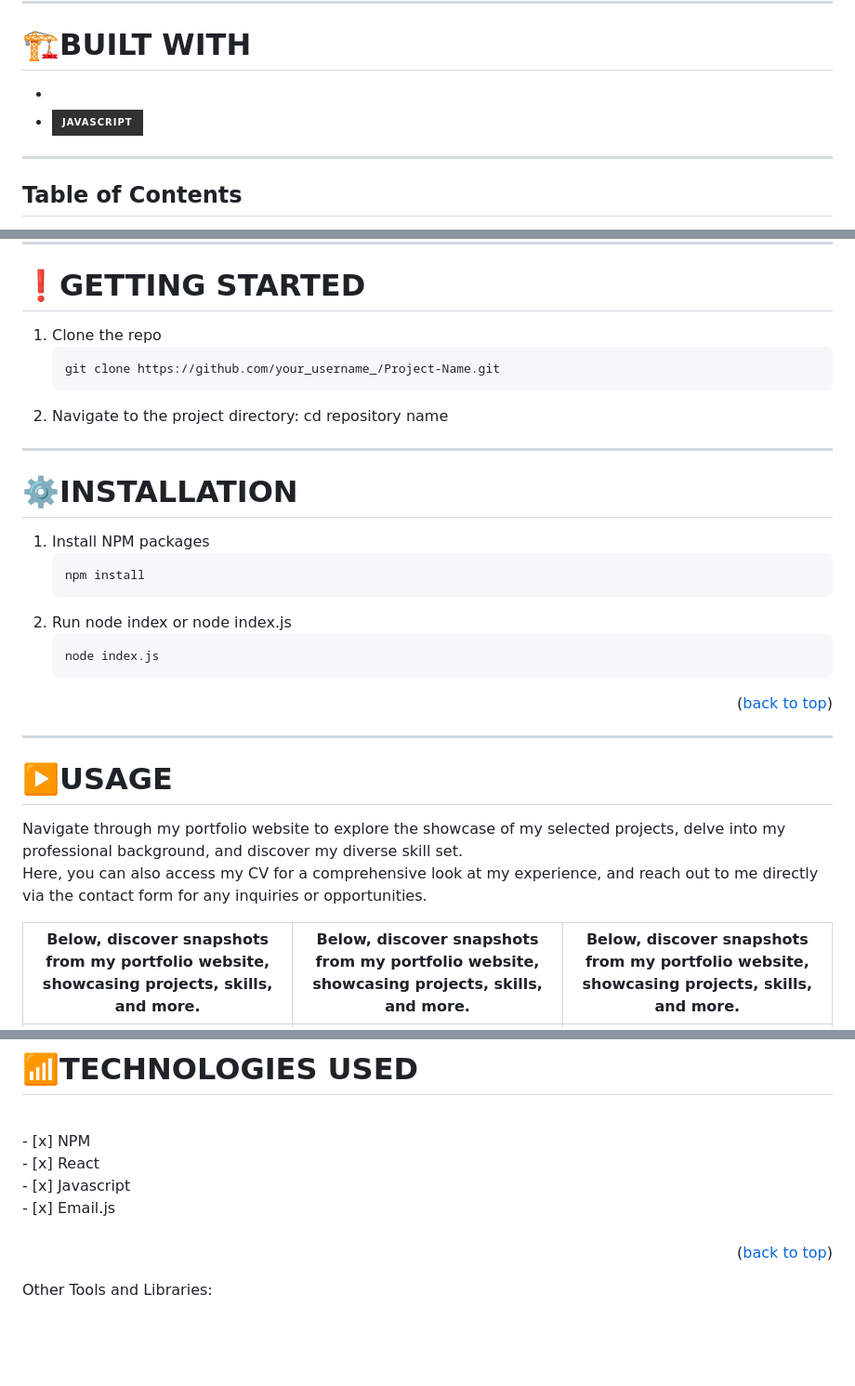
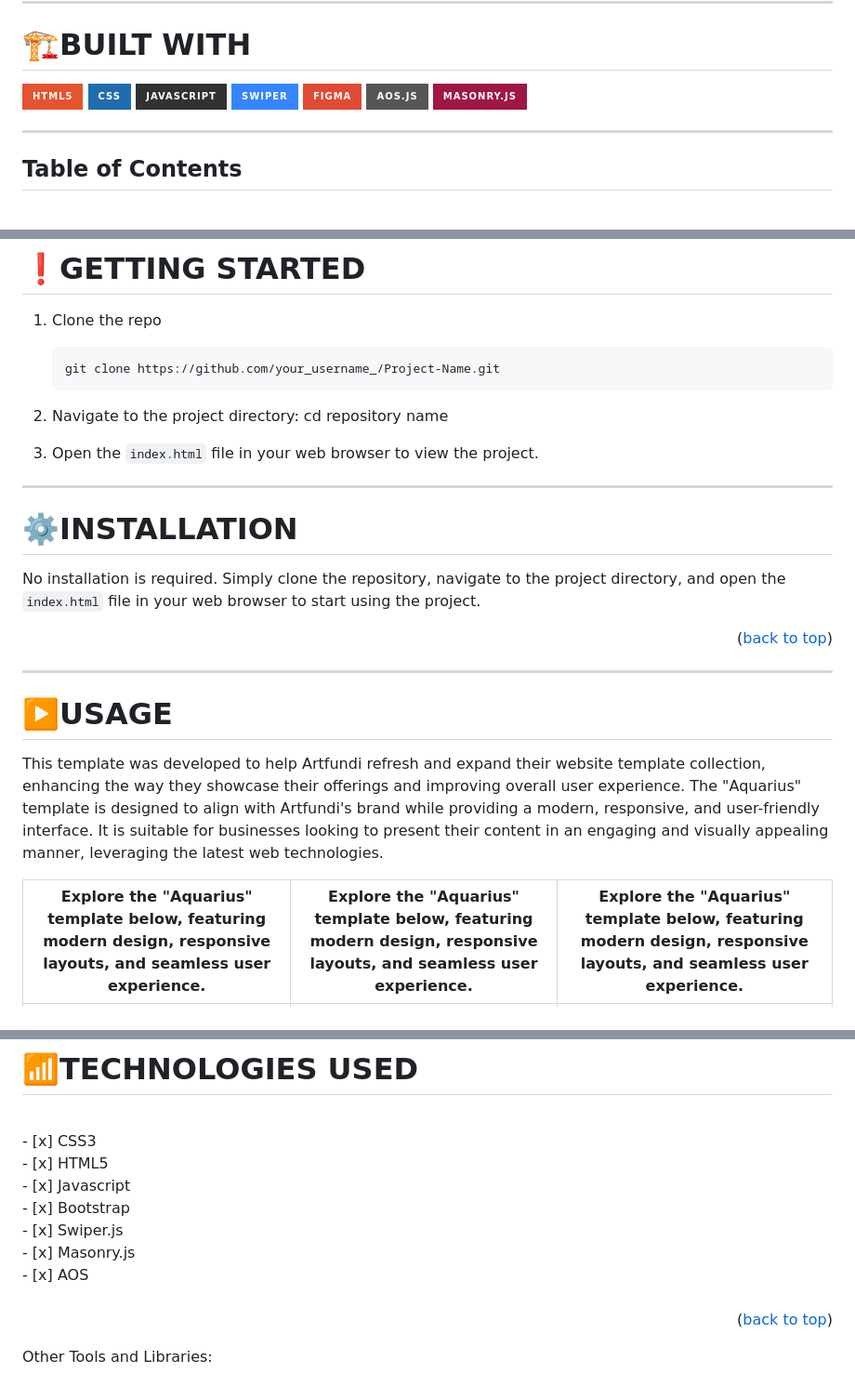
Before and after one commit to marshjaja/Aquarius-template-Artfundi, a Markdown page: README.md, 3 parts joined by grey strips. Shown at 93% size. GitHub-like rendering; badges without logos; blank space fills up the shorter version.

````diff
--- a/README.md
+++ b/README.md
@@ -45,8 +44,13 @@
 
 # 🏗️BUILT WITH
 
-*
-* ![JavaScript](https://img.shields.io/badge/javascript-%23323330.svg?style=for-the-badge&logo=javascript&logoColor=%23F7DF1E)<br>
+![HTML5](https://img.shields.io/badge/html5-E55330?style=for-the-badge&logo=css3&logoColor=E55330&labelColor=grey)
+![CSS3](https://img.shields.io/badge/css-216CAF?style=for-the-badge&logo=css3&logoColor=216CAF&labelColor=grey)
+![JavaScript](https://img.shields.io/badge/javascript-%23323330.svg?style=for-the-badge&logo=javascript&logoColor=%23F7DF1E)
+![Swiper.js](https://img.shields.io/badge/swiper-3585FF?style=for-the-badge&logo=swiper&logoColor=3585FF&labelColor=white)
+![Figma](https://img.shields.io/badge/figma-E04A35?style=for-the-badge&logo=figma&logoColor=E04A35&labelColor=white)
+![AOS](https://img.shields.io/badge/AOS.js-565656?style=for-the-badge&logo=aos&logoColor=565656&labelColor=black)
+![Masonry.js](https://img.shields.io/badge/masonry.js-A01745?style=for-the-badge&logo=aos&logoColor=A01745&labelColor=white)
 
 
 
@@ -146,26 +108,19 @@ Your portfolio must include, at a minimum, the following 6 components:
    ```
 2. Navigate to the project directory: cd repository name
 
-
+3. Open the `index.html` file in your web browser to view the project.
 ---
 
 # ⚙️INSTALLATION
-1. Install NPM packages
-   ```sh
-   npm install
-   ```
-2. Run  node index or node index.js
-   ```sh
-   node index.js
-   ```
+No installation is required. Simply clone the repository, navigate to the project directory, and open the `index.html` file in your web browser to start using the project.
 
 <p align="right">(<a href="#top">back to top</a>)</p>
 
 ---
 
 # ▶️USAGE
-Navigate through my portfolio website to explore the showcase of my selected projects, delve into my professional background, and discover my diverse skill set.<br>
-Here, you can also access my CV for a comprehensive look at my experience, and reach out to me directly via the contact form for any inquiries or opportunities.
+This template was developed to help Artfundi refresh and expand their website template collection, enhancing the way they showcase their offerings and improving overall user experience. The "Aquarius" template is designed to align with Artfundi's brand while providing a modern, responsive, and user-friendly interface. It is suitable for businesses looking to present their content in an engaging and visually appealing manner, leveraging the latest web technologies.
+<br>
 
-|  Below, discover snapshots from my portfolio website, showcasing projects, skills, and more.|  Below, discover snapshots from my portfolio website, showcasing projects, skills, and more.|Below, discover snapshots from my portfolio website, showcasing projects, skills, and more.|
+| Explore the "Aquarius" template below, featuring modern design, responsive layouts, and seamless user experience. | Explore the "Aquarius" template below, featuring modern design, responsive layouts, and seamless user experience. | Explore the "Aquarius" template below, featuring modern design, responsive layouts, and seamless user experience. |
 |----------|----------|----------|
@@ -179,10 +134,13 @@ Here, you can also access my CV for a comprehensive look at my experience, and r
 # 📶TECHNOLOGIES USED
 
 <br/>
-- [x] NPM <br/>
-- [x] React <br/>
+- [x] CSS3 <br/>
+- [x] HTML5 <br/>
 - [x] Javascript <br/>
-- [x] Email.js <br/>
+- [x] Bootstrap <br/>
+- [x] Swiper.js <br/>
+- [x] Masonry.js <br/>
+- [x] AOS <br/>
 
 <br/>
 
````
Also changed, not shown: other parts of README.md (+21 -61 lines).
